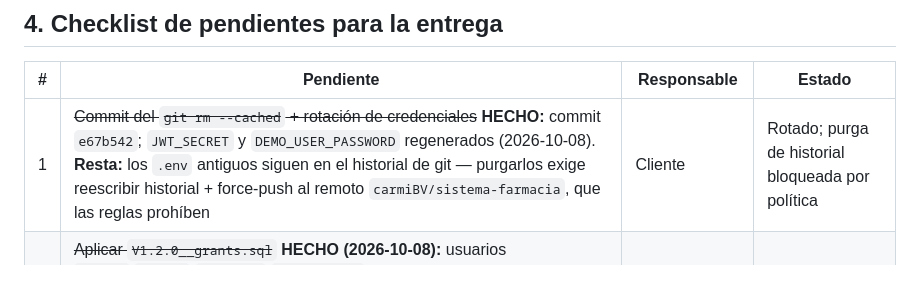
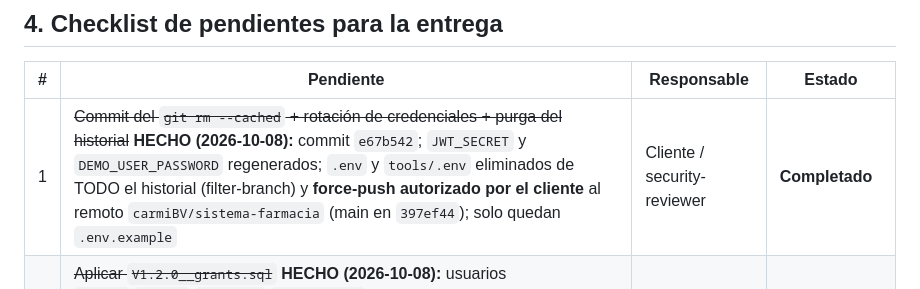
Before and after one commit to carmiBV/sistema-farmacia, a Markdown page: proyecto/04_decisiones/adr_entrega_integracion.md, the part around the change. Rendered like a GitHub page.

Commit message:
docs: registrar purga del historial de .env (force-push autorizado)
filter-branch elimina .env y tools/.env de los 30 commits; reflog+gc aplicados; force-push a carmiBV/sistema-farmacia completado (main -> 397ef44). Solo permanecen .env.example en el historial. Credenciales ya rotadas.

```diff
--- a/proyecto/04_decisiones/adr_entrega_integracion.md
+++ b/proyecto/04_decisiones/adr_entrega_integracion.md
@@ -47,7 +47,7 @@
 
 | # | Pendiente | Responsable | Estado |
 |---|---|---|---|
-| 1 | ~~Commit del `git rm --cached` + rotación de credenciales~~ **HECHO:** commit `e67b542`; `JWT_SECRET` y `DEMO_USER_PASSWORD` regenerados (2026-10-08). **Resta:** los `.env` antiguos siguen en el historial de git — purgarlos exige reescribir historial + force-push al remoto `carmiBV/sistema-farmacia`, que las reglas prohíben | Cliente | Rotado; purga de historial bloqueada por política |
+| 1 | ~~Commit del `git rm --cached` + rotación de credenciales + purga del historial~~ **HECHO (2026-10-08):** commit `e67b542`; `JWT_SECRET` y `DEMO_USER_PASSWORD` regenerados; `.env` y `tools/.env` eliminados de TODO el historial (filter-branch) y **force-push autorizado por el cliente** al remoto `carmiBV/sistema-farmacia` (main en `397ef44`); solo quedan `.env.example` | Cliente / security-reviewer | **Completado** |
 | 2 | ~~Aplicar `V1.2.0__grants.sql`~~ **HECHO (2026-10-08):** usuarios `app_rw`/`app_ro`/`migrator`/`svc_clinico` creados y la app corre con `app_rw` (mínimo privilegio, flujos verificados). **Reconciliación F12 (pendiente de aprobación):** DELETE sobre `catalog_product_categories`, `token_blacklist`, `auth_user_roles`, `purchase_order_items` (patrones ya aprobados en implementación) | Cliente (F12) / devops | Aplicado con F12 pendiente |
 | 3 | ~~DROP de la tabla legacy `usuarios`~~ **HECHO de hecho (2026-10-08):** la tabla ya no existe; esquema en **42/42 exactas** | — | Completado |
 | 4 | ~~Decisiones RF-054 / RNF-030 / RF-100~~ **RESUELTO (2026-10-07):** sin verificación de químico ni MFA en esta fase; ventas sin estado `devuelta` | Cliente | Completado |
```
